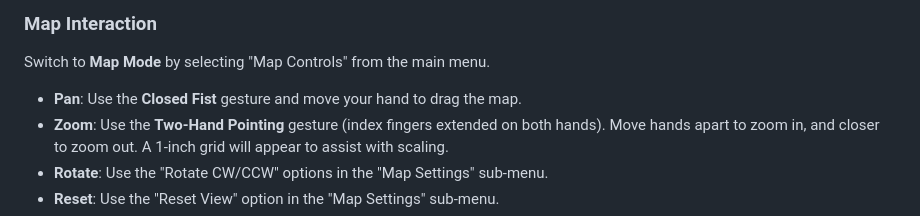
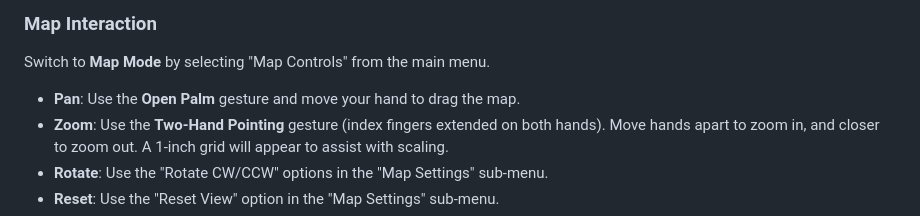
Before and after one commit to regelatwork/light-map, a Markdown page: README.md, the part around the change. Rendered like a GitHub page.

Commit message:
docs: update Pan gesture in README

```diff
--- a/README.md
+++ b/README.md
@@ -128,7 +128,7 @@ python hand_tracker.py --map path/to/your/map.svg
 
 Switch to **Map Mode** by selecting "Map Controls" from the main menu.
 
-- **Pan**: Use the **Closed Fist** gesture and move your hand to drag the map.
+- **Pan**: Use the **Open Palm** gesture and move your hand to drag the map.
 - **Zoom**: Use the **Two-Hand Pointing** gesture (index fingers extended on both hands). Move hands apart to zoom in, and closer to zoom out. A 1-inch grid will appear to assist with scaling.
 - **Rotate**: Use the "Rotate CW/CCW" options in the "Map Settings" sub-menu.
 - **Reset**: Use the "Reset View" option in the "Map Settings" sub-menu.
```
